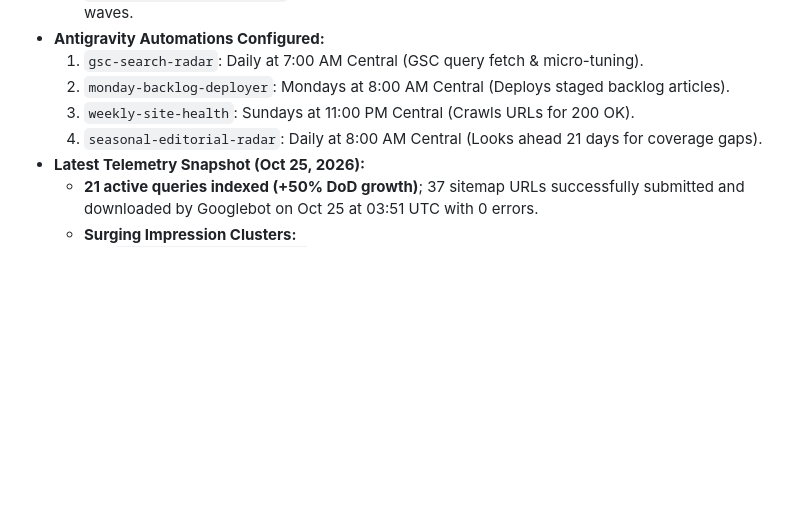
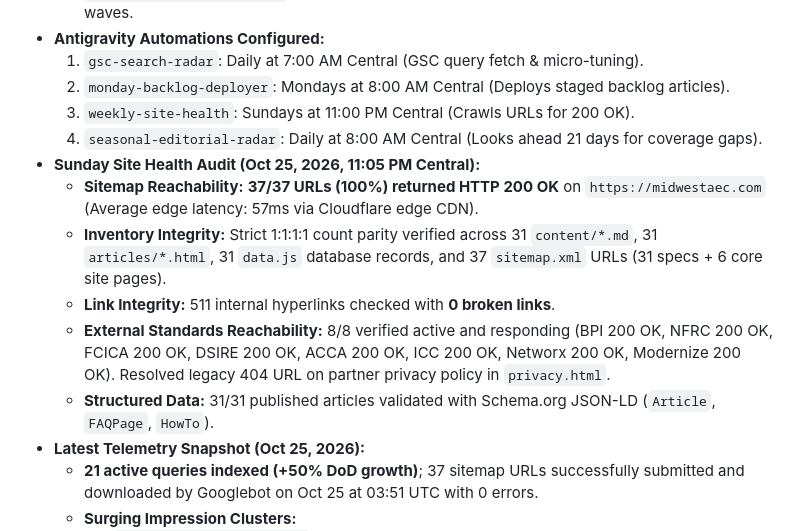
Before and after one commit to DySkills/midwestaec, a Markdown page: PROJECT_STATE.md, the part around the change. Drawn GitHub-style; blank space fills up the shorter version.

Commit message:
Update PROJECT_STATE.md with Oct 25 Sunday site health audit findings

```diff
--- a/PROJECT_STATE.md
+++ b/PROJECT_STATE.md
@@ -55,6 +55,12 @@ Search volume for seasonal emergencies requires 4 to 8 weeks of prior Googlebot
   2. `monday-backlog-deployer`: Mondays at 8:00 AM Central (Deploys staged backlog articles).
   3. `weekly-site-health`: Sundays at 11:00 PM Central (Crawls URLs for 200 OK).
   4. `seasonal-editorial-radar`: Daily at 8:00 AM Central (Looks ahead 21 days for coverage gaps).
+* **Sunday Site Health Audit (Oct 25, 2026, 11:05 PM Central):**
+  * **Sitemap Reachability:** **37/37 URLs (100%) returned HTTP 200 OK** on `https://midwestaec.com` (Average edge latency: 57ms via Cloudflare edge CDN).
+  * **Inventory Integrity:** Strict 1:1:1:1 count parity verified across 31 `content/*.md`, 31 `articles/*.html`, 31 `data.js` database records, and 37 `sitemap.xml` URLs (31 specs + 6 core site pages).
+  * **Link Integrity:** 511 internal hyperlinks checked with **0 broken links**.
+  * **External Standards Reachability:** 8/8 verified active and responding (BPI 200 OK, NFRC 200 OK, FCICA 200 OK, DSIRE 200 OK, ACCA 200 OK, ICC 200 OK, Networx 200 OK, Modernize 200 OK). Resolved legacy 404 URL on partner privacy policy in `privacy.html`.
+  * **Structured Data:** 31/31 published articles validated with Schema.org JSON-LD (`Article`, `FAQPage`, `HowTo`).
 * **Latest Telemetry Snapshot (Oct 25, 2026):**
   * **21 active queries indexed (+50% DoD growth)**; 37 sitemap URLs successfully submitted and downloaded by Googlebot on Oct 25 at 03:51 UTC with 0 errors.
   * **Surging Impression Clusters:**
```
